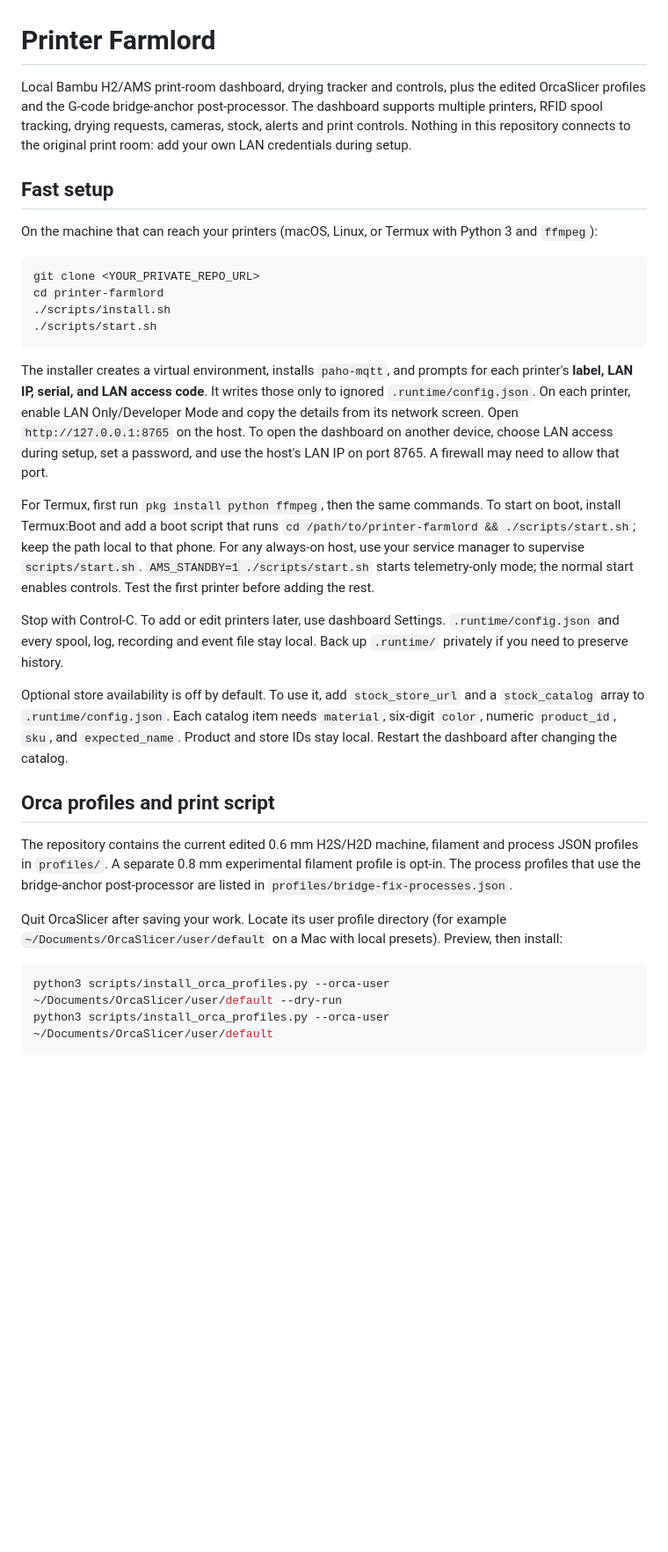
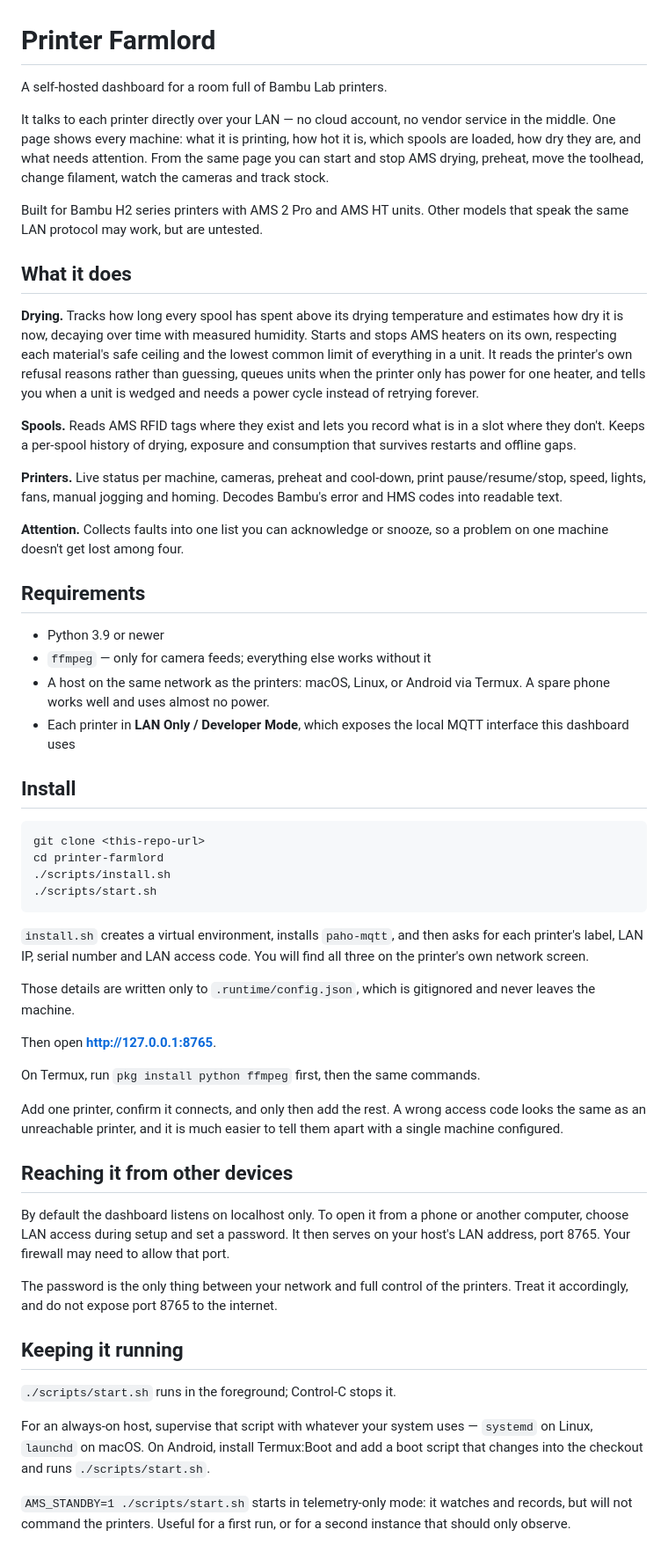
Before and after one commit to levleon13/printer-farmlord, a Markdown page: README.md, the part around one of its changes. Shown at 88% size. GitHub-like rendering; blank space fills up the shorter version.

Commit message:
README: rewrite for a general reader

````diff
--- a/README.md
+++ b/README.md
@@ -1,32 +1,89 @@
 # Printer Farmlord
 
-Local Bambu H2/AMS print-room dashboard, drying tracker and controls, plus the edited OrcaSlicer profiles and the G-code bridge-anchor post-processor. The dashboard supports multiple printers, RFID spool tracking, drying requests, cameras, stock, alerts and print controls. Nothing in this repository connects to the original print room: add your own LAN credentials during setup.
+A self-hosted dashboard for a room full of Bambu Lab printers.
 
-## Fast setup
+It talks to each printer directly over your LAN — no cloud account, no vendor
+service in the middle. One page shows every machine: what it is printing, how
+hot it is, which spools are loaded, how dry they are, and what needs attention.
+From the same page you can start and stop AMS drying, preheat, move the
+toolhead, change filament, watch the cameras and track stock.
 
-On the machine that can reach your printers (macOS, Linux, or Termux with Python 3 and `ffmpeg`):
+Built for Bambu H2 series printers with AMS 2 Pro and AMS HT units. Other
+models that speak the same LAN protocol may work, but are untested.
 
-```sh
-git clone <YOUR_PRIVATE_REPO_URL>
+## What it does
+
+**Drying.** Tracks how long every spool has spent above its drying temperature
+and estimates how dry it is now, decaying over time with measured humidity.
+Starts and stops AMS heaters on its own, respecting each material's safe
+ceiling and the lowest common limit of everything in a unit. It reads the
+printer's own refusal reasons rather than guessing, queues units when the
+printer only has power for one heater, and tells you when a unit is wedged and
+needs a power cycle instead of retrying forever.
+
+**Spools.** Reads AMS RFID tags where they exist and lets you record what is in
+a slot where they don't. Keeps a per-spool history of drying, exposure and
+consumption that survives restarts and offline gaps.
+
+**Printers.** Live status per machine, cameras, preheat and cool-down, print
+pause/resume/stop, speed, lights, fans, manual jogging and homing. Decodes
+Bambu's error and HMS codes into readable text.
+
+**Attention.** Collects faults into one list you can acknowledge or snooze, so
+a problem on one machine doesn't get lost among four.
+
+## Requirements
+
+- Python 3.9 or newer
+- `ffmpeg` — only for camera feeds; everything else works without it
+- A host on the same network as the printers: macOS, Linux, or Android via
+  Termux. A spare phone works well and uses almost no power.
+- Each printer in **LAN Only / Developer Mode**, which exposes the local MQTT
+  interface this dashboard uses
+
+## Install
+
+```
+git clone <this-repo-url>
 cd printer-farmlord
 ./scripts/install.sh
 ./scripts/start.sh
 ```
 
-The installer creates a virtual environment, installs `paho-mqtt`, and prompts for each printer's **label, LAN IP, serial, and LAN access code**. It writes those only to ignored `.runtime/config.json`. On each printer, enable LAN Only/Developer Mode and copy the details from its network screen. Open `http://127.0.0.1:8765` on the host. To open the dashboard on another device, choose LAN access during setup, set a password, and use the host's LAN IP on port 8765. A firewall may need to allow that port.
+`install.sh` creates a virtual environment, installs `paho-mqtt`, and then asks
+for each printer's label, LAN IP, serial number and LAN access code. You will
+find all three on the printer's own network screen.
 
-For Termux, first run `pkg install python ffmpeg`, then the same commands. To start on boot, install Termux:Boot and add a boot script that runs `cd /path/to/printer-farmlord && ./scripts/start.sh`; keep the path local to that phone. For any always-on host, use your service manager to supervise `scripts/start.sh`. `AMS_STANDBY=1 ./scripts/start.sh` starts telemetry-only mode; the normal start enables controls. Test the first printer before adding the rest.
+Those details are written only to `.runtime/config.json`, which is gitignored
+and never leaves the machine.
 
-Stop with Control-C. To add or edit printers later, use dashboard Settings. `.runtime/config.json` and every spool, log, recording and event file stay local. Back up `.runtime/` privately if you need to preserve history.
+Then open **http://127.0.0.1:8765**.
 
-Optional store availability is off by default. To use it, add `stock_store_url` and a `stock_catalog` array to `.runtime/config.json`. Each catalog item needs `material`, six-digit `color`, numeric `product_id`, `sku`, and `expected_name`. Product and store IDs stay local. Restart the dashboard after changing the catalog.
+On Termux, run `pkg install python ffmpeg` first, then the same commands.
 
-## Orca profiles and print script
+Add one printer, confirm it connects, and only then add the rest. A wrong
+access code looks the same as an unreachable printer, and it is much easier to
+tell them apart with a single machine configured.
 
-The repository contains the current edited 0.6 mm H2S/H2D machine, filament and process JSON profiles in `profiles/`. A separate 0.8 mm experimental filament profile is opt-in. The process profiles that use the bridge-anchor post-processor are listed in `profiles/bridge-fix-processes.json`.
+## Reaching it from other devices
 
-Quit OrcaSlicer after saving your work. Locate its user profile directory (for example `~/Documents/OrcaSlicer/user/default` on a Mac with local presets). Preview, then install:
+By default the dashboard listens on localhost only. To open it from a phone or
+another computer, choose LAN access during setup and set a password. It then
+serves on your host's LAN address, port 8765. Your firewall may need to allow
+that port.
 
-```sh
-python3 scripts/install_orca_profiles.py --orca-user ~/Documents/OrcaSlicer/user/default --dry-run
-python3 scripts/install_orca_profiles.py --orca-user ~/Documents/OrcaSlicer/user/default
+The password is the only thing between your network and full control of the
+printers. Treat it accordingly, and do not expose port 8765 to the internet.
+
+## Keeping it running
+
+`./scripts/start.sh` runs in the foreground; Control-C stops it.
+
+For an always-on host, supervise that script with whatever your system uses —
+`systemd` on Linux, `launchd` on macOS. On Android, install Termux:Boot and add
+a boot script that changes into the checkout and runs `./scripts/start.sh`.
+
+`AMS_STANDBY=1 ./scripts/start.sh` starts in telemetry-only mode: it watches and
+records, but will not command the printers. Useful for a first run, or for a
+second instance that should only observe.
+
````
Also changed, not shown: other parts of README.md (+85 -21 lines).
